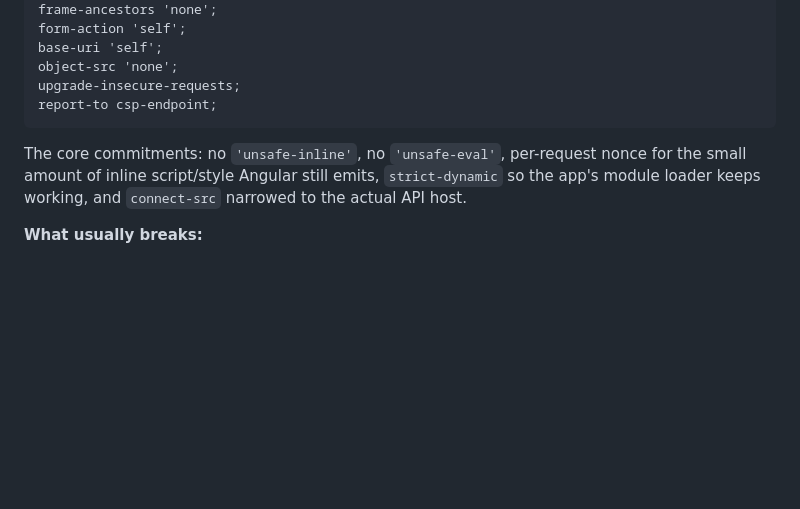
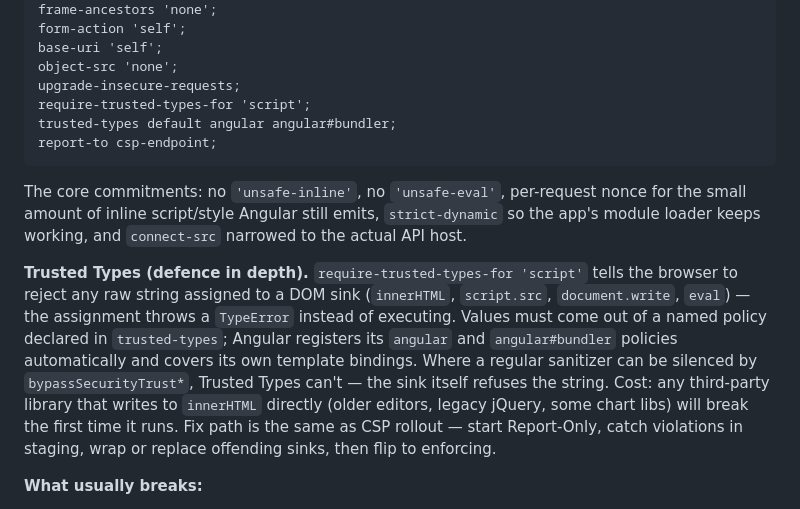
Before and after one commit to Krivetka/Supply_Chain_Finance, a Markdown page: SECURITY.md, the part around the change. Rendered like a GitHub page; blank space fills up the shorter version.

Commit message:
docs: add Trusted Types to CSP as XSS defence in depth

````diff
--- a/SECURITY.md
+++ b/SECURITY.md
@@ -34,10 +34,14 @@ form-action 'self';
 base-uri 'self';
 object-src 'none';
 upgrade-insecure-requests;
+require-trusted-types-for 'script';
+trusted-types default angular angular#bundler;
 report-to csp-endpoint;
 ```
 
 The core commitments: no `'unsafe-inline'`, no `'unsafe-eval'`, per-request nonce for the small amount of inline script/style Angular still emits, `strict-dynamic` so the app's module loader keeps working, and `connect-src` narrowed to the actual API host.
+
+**Trusted Types (defence in depth).** `require-trusted-types-for 'script'` tells the browser to reject any raw string assigned to a DOM sink (`innerHTML`, `script.src`, `document.write`, `eval`) — the assignment throws a `TypeError` instead of executing. Values must come out of a named policy declared in `trusted-types`; Angular registers its `angular` and `angular#bundler` policies automatically and covers its own template bindings. Where a regular sanitizer can be silenced by `bypassSecurityTrust*`, Trusted Types can't — the sink itself refuses the string. Cost: any third-party library that writes to `innerHTML` directly (older editors, legacy jQuery, some chart libs) will break the first time it runs. Fix path is the same as CSP rollout — start Report-Only, catch violations in staging, wrap or replace offending sinks, then flip to enforcing.
 
 **What usually breaks:**
 - Angular attribute bindings that emit inline `style="…"` — need the nonce (Angular CLI 16+ supports this) or a tightly scoped `unsafe-hashes`.
````
